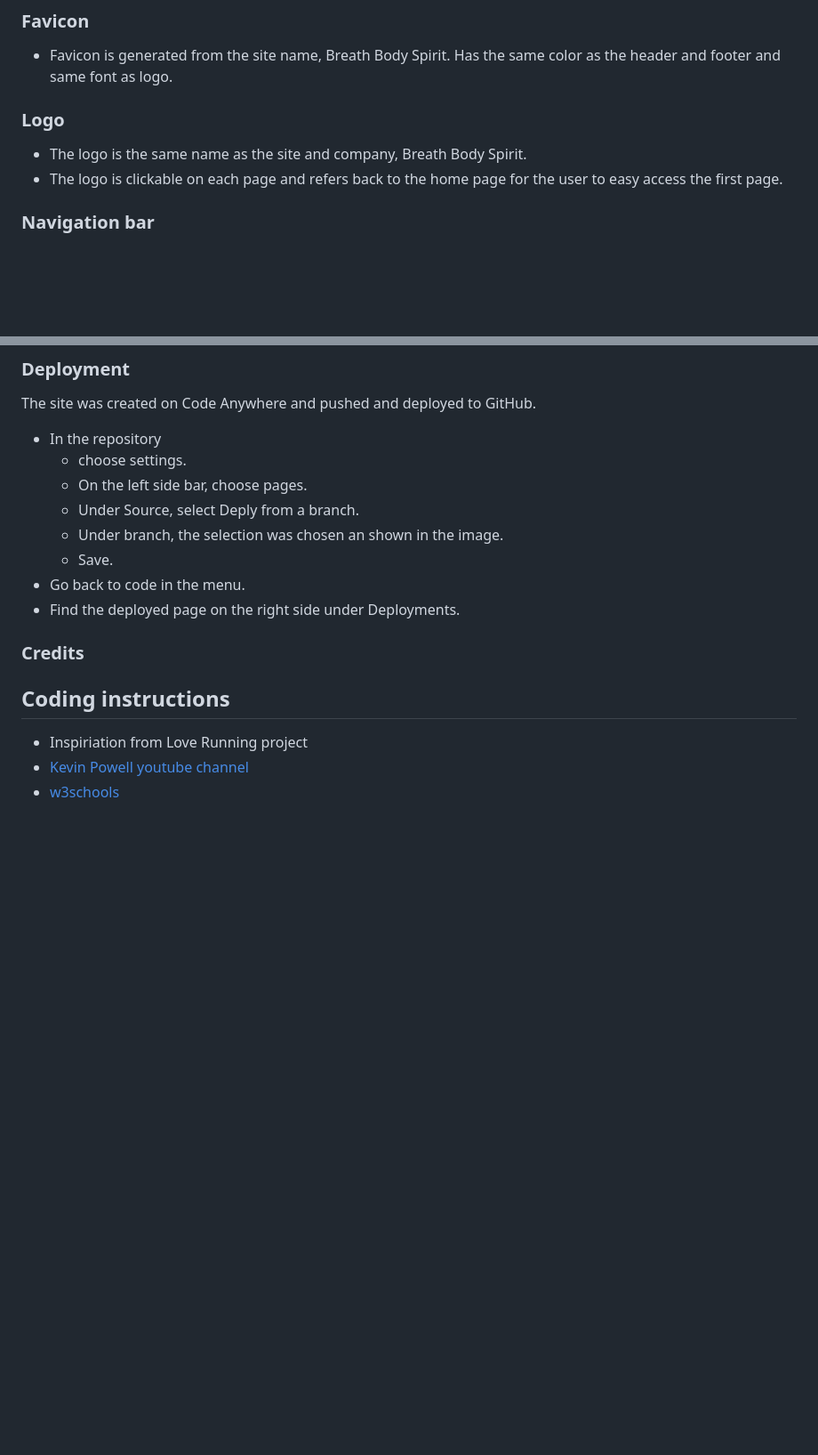
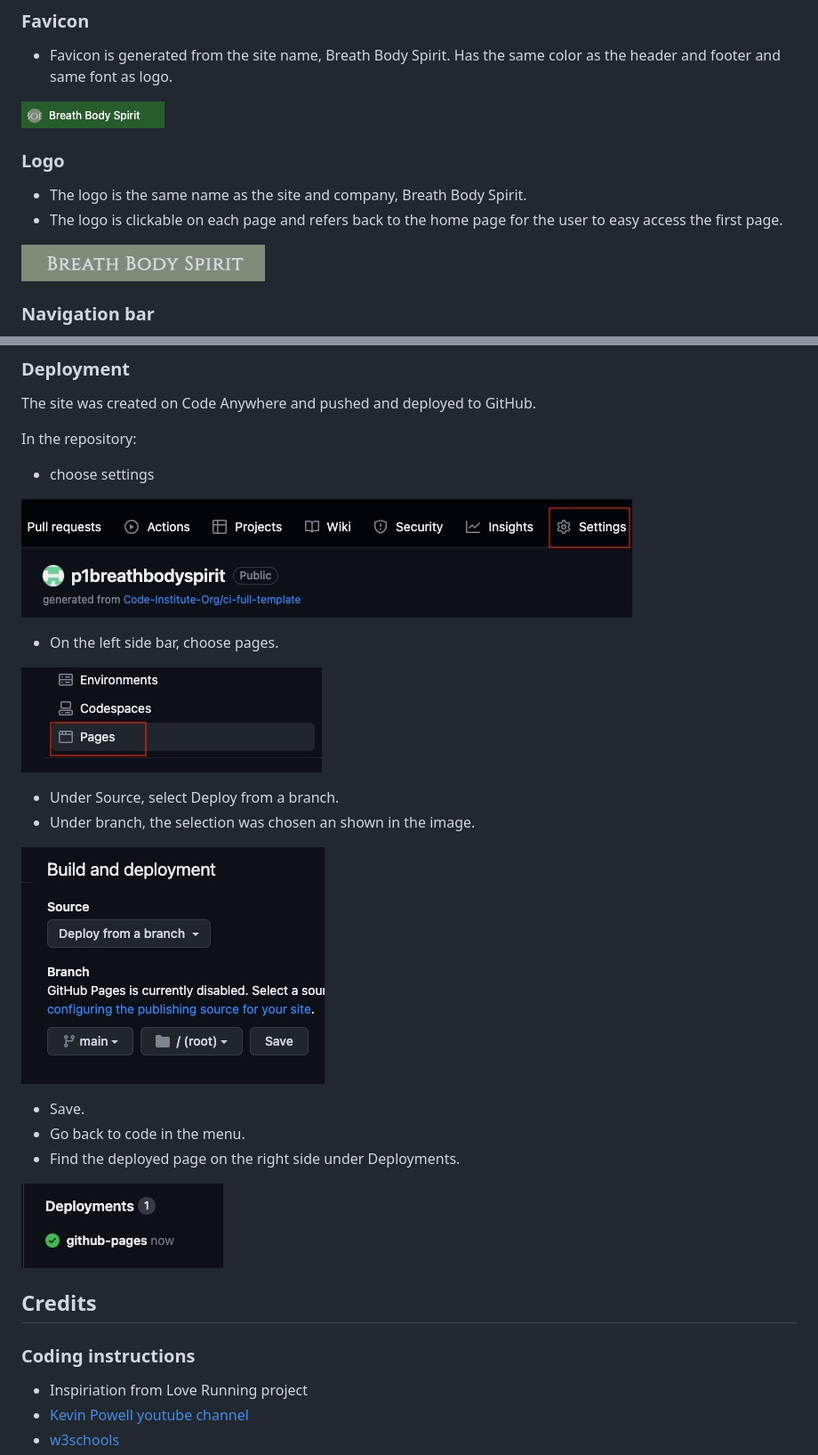
Before and after one commit to Malinchristina/p1breathbodyspirit, a Markdown page: README.md, 2 parts joined by grey strips. Shown: that part at 89% size. Drawn GitHub-style; pictures changed too: docs/readme_images/logo.jpg (added); blank space fills up the shorter version.

Commit message:
In readme file add wireframe and its images. Add images to Deployment section

```diff
--- a/README.md
+++ b/README.md
@@ -12,10 +12,14 @@ The live site can be found at [Breath Body Spirit](https://malinchristina.github
 
 * Favicon is generated from the site name, Breath Body Spirit. Has the same color as the header and footer and same font as logo.
 
+![favicon.jpg](docs/readme_images/favicon.jpg)
+
 ### Logo
 
 * The logo is the same name as the site and company, Breath Body Spirit.
 * The logo is clickable on each page and refers back to the home page for the user to easy access the first page.
+
+![logo.jpg](docs/readme_images/logo.jpg)
 
 ### Navigation bar
 
@@ -94,18 +120,27 @@ The live site can be found at [Breath Body Spirit](https://malinchristina.github
 
 The site was created on Code Anywhere and pushed and deployed to GitHub.
 
-* In the repository
-  * choose settings.
-  * On the left side bar, choose pages.
-  * Under Source, select Deply from a branch.
-  * Under branch, the selection was chosen an shown in the image.
-  * Save.
+In the repository:
+* choose settings
+
+![settings.jpg](docs/readme_images/settings.jpg)
+
+* On the left side bar, choose pages.
+
+![pages.jpg](docs/readme_images/pages.jpg)
+* Under Source, select Deploy from a branch.
+* Under branch, the selection was chosen an shown in the image.
+
+![buildanddeply.jpg](docs/readme_images/buildanddeply.jpg)
+* Save.
 * Go back to code in the menu.
 * Find the deployed page on the right side under Deployments.
 
-### Credits
+![deploy.jpg](docs/readme_images/deploy.jpg)
 
-## Coding instructions
+## Credits
+
+### Coding instructions
 
 * Inspiriation from Love Running project
 * [Kevin Powell youtube channel](https://www.youtube.com/@KevinPowell "Kevin Powell")
```
Also changed, not shown: other parts of README.md (+22 -0 lines).
